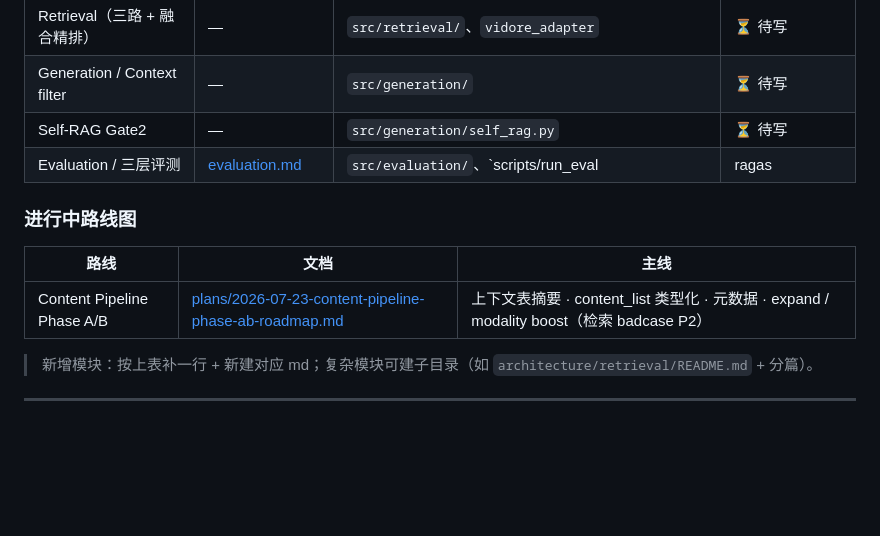
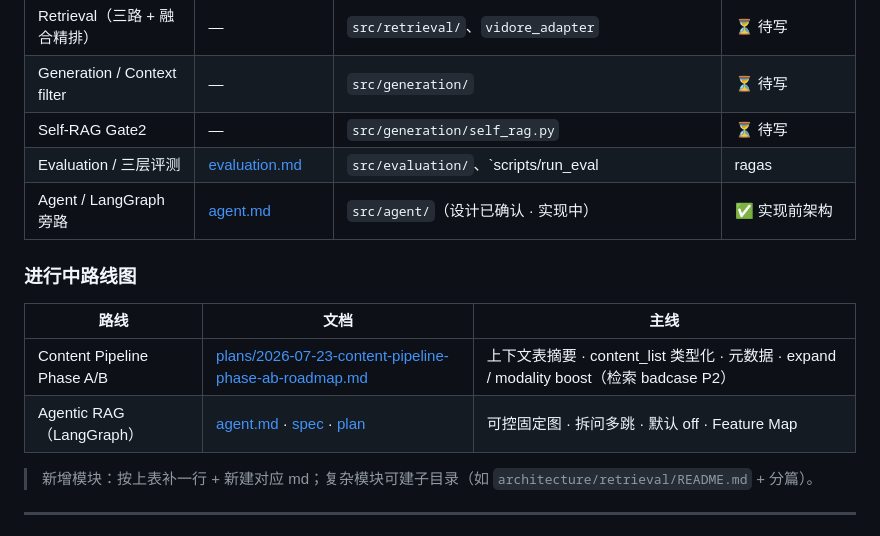
Before and after one commit to zyascend/prism-rag, a Markdown page: docs/architecture/README.md, the part around the change. Drawn GitHub-style; blank space fills up the shorter version.

Commit message:
docs: Agent LangGraph 架构图解（architecture/agent.md）
实现前总览：系统上下文、分层、状态机拓扑、多跳时序、工具面、
降级与 Feature Map；索引与 handoff 已挂链接。

```diff
--- a/docs/architecture/README.md
+++ b/docs/architecture/README.md
@@ -47,12 +47,14 @@
 | Generation / Context filter | — | `src/generation/` | ⏳ 待写 |
 | Self-RAG Gate2 | — | `src/generation/self_rag.py` | ⏳ 待写 |
 | Evaluation / 三层评测 | [evaluation.md](./evaluation.md) | `src/evaluation/`、`scripts/run_eval|ragas|e2e_qa.py` | ✅ 初版 |
+| Agent / LangGraph 旁路 | [agent.md](./agent.md) | `src/agent/`（设计已确认 · 实现中） | ✅ 实现前架构 |
 
 ### 进行中路线图
 
 | 路线 | 文档 | 主线 |
 |------|------|------|
 | Content Pipeline Phase A/B | [plans/2026-07-23-content-pipeline-phase-ab-roadmap.md](../superpowers/plans/2026-07-23-content-pipeline-phase-ab-roadmap.md) | 上下文表摘要 · content_list 类型化 · 元数据 · expand / modality boost（检索 badcase P2） |
+| Agentic RAG（LangGraph） | [agent.md](./agent.md) · [spec](../superpowers/specs/2026-08-03-agentic-rag-langgraph-design.md) · [plan](../superpowers/plans/2026-08-03-agentic-rag-langgraph.md) | 可控固定图 · 拆问多跳 · 默认 off · Feature Map |
 
 > 新增模块：按上表补一行 + 新建对应 md；复杂模块可建子目录（如 `architecture/retrieval/README.md` + 分篇）。
 
```
Also changed, not shown: docs/architecture/agent.md (added, +566 -0 lines), handoff.md (+1 -0 lines).
